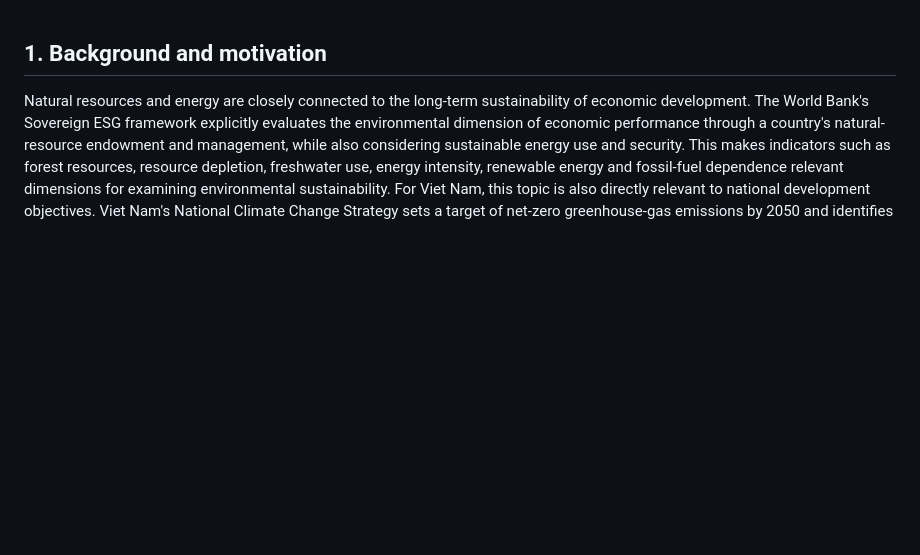
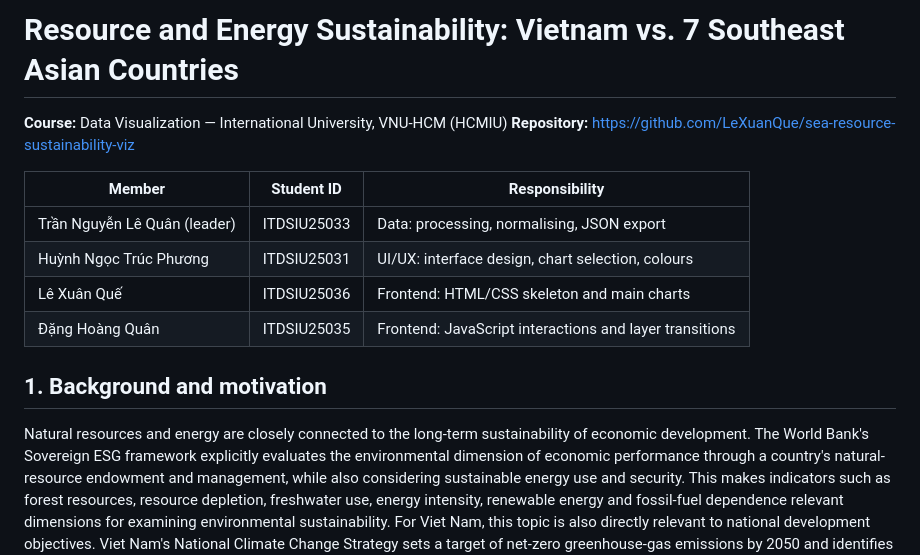
Before and after one commit to LeXuanQue/sea-resource-sustainability-viz, a Markdown page: docs/proposal/proposal.md, the part around one of its changes. Drawn GitHub-style; blank space fills up the shorter version.

Commit message:
docs(proposal): add title block, data source and processing pipeline

```diff
--- a/docs/proposal/proposal.md
+++ b/docs/proposal/proposal.md
@@ -1,3 +1,15 @@
+# Resource and Energy Sustainability: Vietnam vs. 7 Southeast Asian Countries
+
+**Course:** Data Visualization — International University, VNU-HCM (HCMIU)
+**Repository:** <https://github.com/LeXuanQue/sea-resource-sustainability-viz>
+
+| Member | Student ID | Responsibility |
+| --- | --- | --- |
+| Trần Nguyễn Lê Quân (leader) | ITDSIU25033 | Data: processing, normalising, JSON export |
+| Huỳnh Ngọc Trúc Phương | ITDSIU25031 | UI/UX: interface design, chart selection, colours |
+| Lê Xuân Quế | ITDSIU25036 | Frontend: HTML/CSS skeleton and main charts |
+| Đặng Hoàng Quân | ITDSIU25035 | Frontend: JavaScript interactions and layer transitions |
+
 ## 1. Background and motivation
 
 Natural resources and energy are closely connected to the long-term sustainability of economic development. The World Bank's Sovereign ESG framework explicitly evaluates the environmental dimension of economic performance through a country's natural-resource endowment and management, while also considering sustainable energy use and security. This makes indicators such as forest resources, resource depletion, freshwater use, energy intensity, renewable energy and fossil-fuel dependence relevant dimensions for examining environmental sustainability. For Viet Nam, this topic is also directly relevant to national development objectives. Viet Nam's National Climate Change Strategy sets a target of net-zero greenhouse-gas emissions by 2050 and identifies resource management, forest protection, energy and land-use changes as important areas for climate action. The strategy also sets a 2050 target of maintaining forest cover at 43%. The World Bank records Viet Nam's forest area at 47.2% of land area in 2022; the two figures use different forest definitions and are not directly comparable.
```
Also changed, not shown: other parts of docs/proposal/proposal.md (+41 -0 lines).
